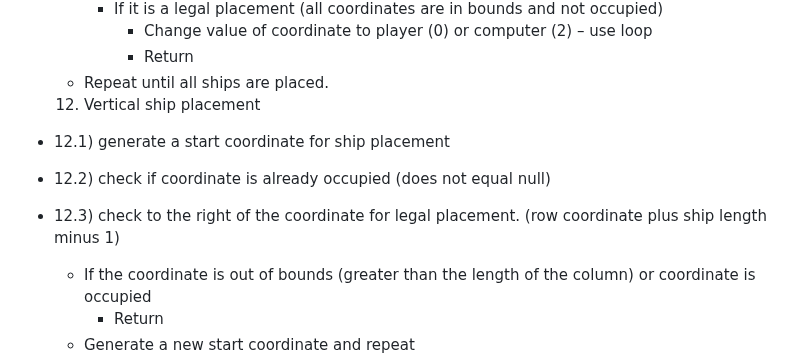
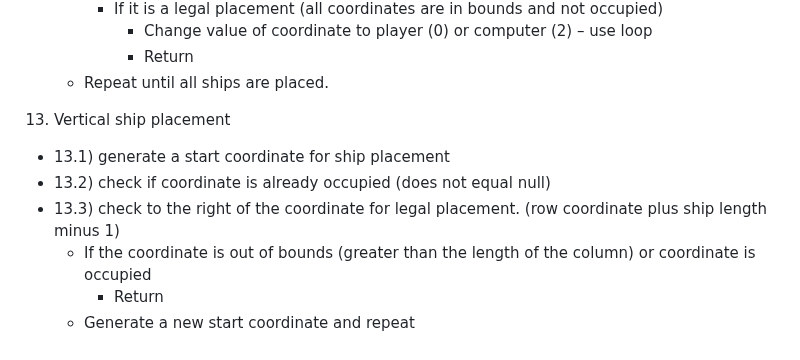
Before and after one commit to ruirosiki/Pirate-Ship, a Markdown page: README.md, the part around the change. Drawn GitHub-style.

Commit message:
//corrected numbering in functions section

```diff
--- a/README.md
+++ b/README.md
@@ -173,11 +173,11 @@ The player and computers ships are randomly placed at the beginning of the game.
       - Return
   - Repeat until all ships are placed.
 
-  12. Vertical ship placement
+13. Vertical ship placement
 
-- 12.1) generate a start coordinate for ship placement
-- 12.2) check if coordinate is already occupied (does not equal null)
-- 12.3) check to the right of the coordinate for legal placement. (row coordinate plus ship length minus 1)
+- 13.1) generate a start coordinate for ship placement
+- 13.2) check if coordinate is already occupied (does not equal null)
+- 13.3) check to the right of the coordinate for legal placement. (row coordinate plus ship length minus 1)
   - If the coordinate is out of bounds (greater than the length of the column) or coordinate is occupied
     - Return
   - Generate a new start coordinate and repeat
```
